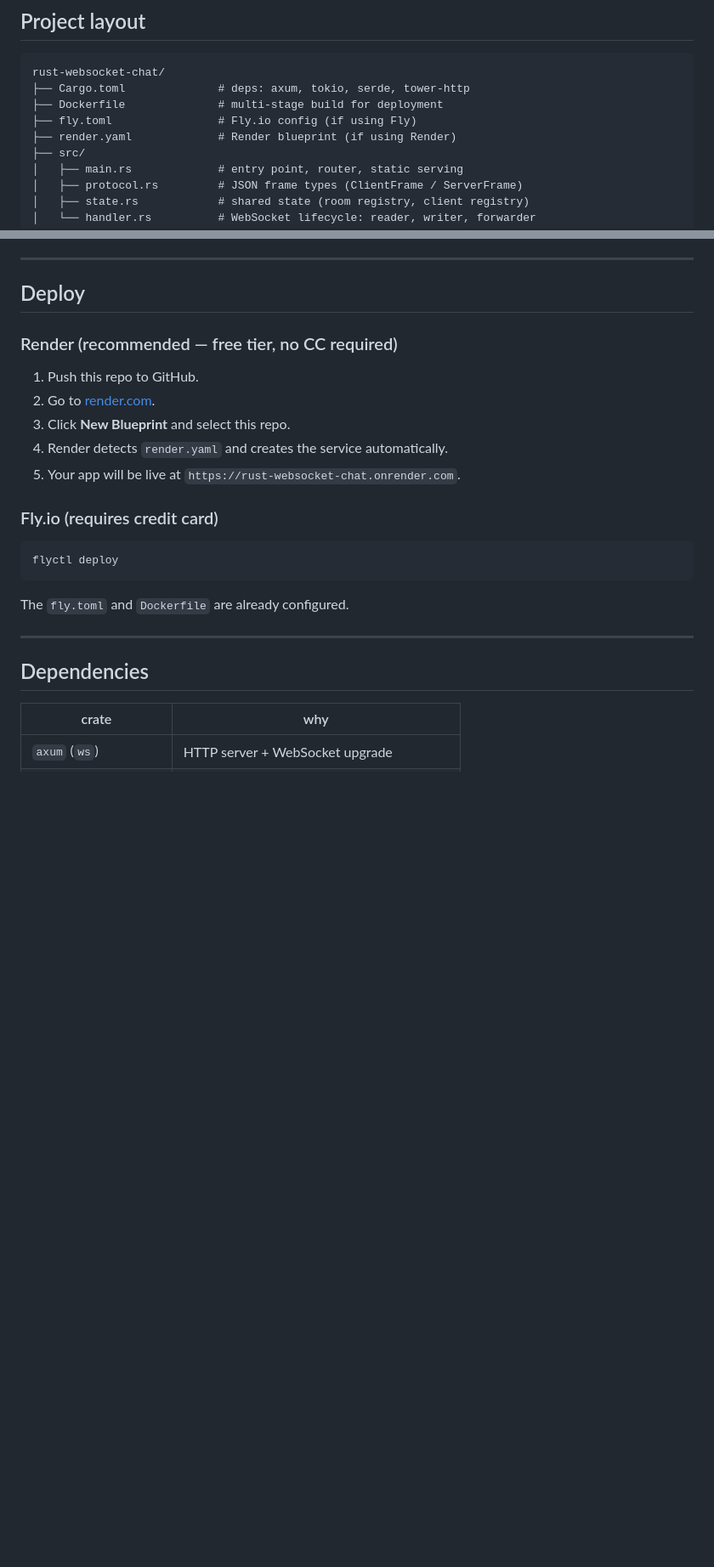
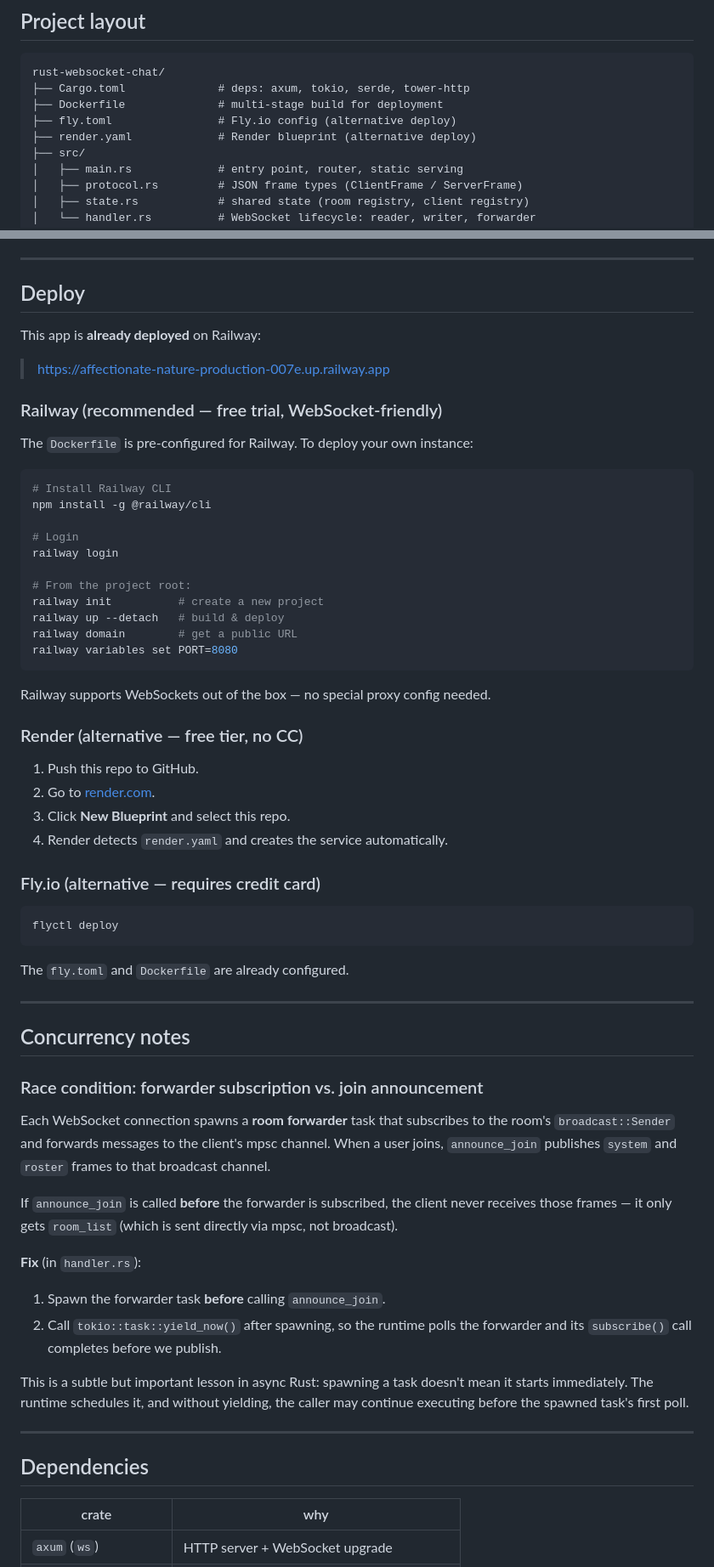
Before and after one commit to singh-sudhir16/rust-websocket-chat, a Markdown page: README.md, 2 parts joined by grey strips. Shown at 85% size. Rendered like a GitHub page; blank space fills up the shorter version.

Commit message:
docs: add live Railway URL, deploy instructions, concurrency notes
- Add live demo link at top of README
- Add Railway as recommended deploy method (with CLI commands)
- Add Concurrency notes section documenting the forwarder subscription
  race condition and the yield_now() fix
- Add 'task scheduling races' to the learning outcomes
- Update project layout descriptions
- Update GitHub repo: description, homepage URL, topics (rust, websocket,
  axum, tokio, chat, demo, learning)

Ultraworked with [Sisyphus](https://github.com/code-yeongyu/oh-my-openagent)

Co-authored-by: Sisyphus <clio-agent@sisyphuslabs.ai>

````diff
--- a/README.md
+++ b/README.md
@@ -75,8 +81,8 @@ frontend — no frameworks, no build step.
 rust-websocket-chat/
 ├── Cargo.toml              # deps: axum, tokio, serde, tower-http
 ├── Dockerfile              # multi-stage build for deployment
-├── fly.toml                # Fly.io config (if using Fly)
-├── render.yaml             # Render blueprint (if using Render)
+├── fly.toml                # Fly.io config (alternative deploy)
+├── render.yaml             # Render blueprint (alternative deploy)
 ├── src/
 │   ├── main.rs             # entry point, router, static serving
 │   ├── protocol.rs         # JSON frame types (ClientFrame / ServerFrame)
@@ -151,21 +157,70 @@ All frames are JSON with a `type` discriminator.
 
 ## Deploy
 
-### Render (recommended — free tier, no CC required)
+This app is **already deployed** on Railway:
+
+> https://affectionate-nature-production-007e.up.railway.app
+
+### Railway (recommended — free trial, WebSocket-friendly)
+
+The `Dockerfile` is pre-configured for Railway. To deploy your own instance:
+
+```sh
+# Install Railway CLI
+npm install -g @railway/cli
+
+# Login
+railway login
+
+# From the project root:
+railway init          # create a new project
+railway up --detach   # build & deploy
+railway domain        # get a public URL
+railway variables set PORT=8080
+```
+
+Railway supports WebSockets out of the box — no special proxy config needed.
+
+### Render (alternative — free tier, no CC)
 
 1. Push this repo to GitHub.
 2. Go to [render.com](https://dashboard.render.com/blueprints).
 3. Click **New Blueprint** and select this repo.
 4. Render detects `render.yaml` and creates the service automatically.
-5. Your app will be live at `https://rust-websocket-chat.onrender.com`.
 
-### Fly.io (requires credit card)
+### Fly.io (alternative — requires credit card)
 
 ```sh
 flyctl deploy
 ```
 
 The `fly.toml` and `Dockerfile` are already configured.
+
+---
+
+## Concurrency notes
+
+### Race condition: forwarder subscription vs. join announcement
+
+Each WebSocket connection spawns a **room forwarder** task that subscribes
+to the room's `broadcast::Sender` and forwards messages to the client's
+mpsc channel. When a user joins, `announce_join` publishes `system` and
+`roster` frames to that broadcast channel.
+
+If `announce_join` is called **before** the forwarder is subscribed, the
+client never receives those frames — it only gets `room_list` (which is
+sent directly via mpsc, not broadcast).
+
+**Fix** (in `handler.rs`):
+
+1. Spawn the forwarder task **before** calling `announce_join`.
+2. Call `tokio::task::yield_now()` after spawning, so the runtime polls
+   the forwarder and its `subscribe()` call completes before we publish.
+
+This is a subtle but important lesson in async Rust: spawning a task
+doesn't mean it starts immediately. The runtime schedules it, and without
+yielding, the caller may continue executing before the spawned task's
+first poll.
 
 ---
 
````
Also changed, not shown: other parts of README.md (+6 -0 lines).
